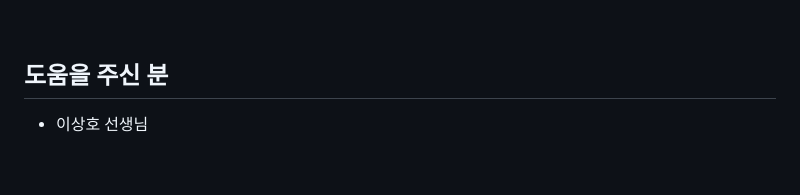
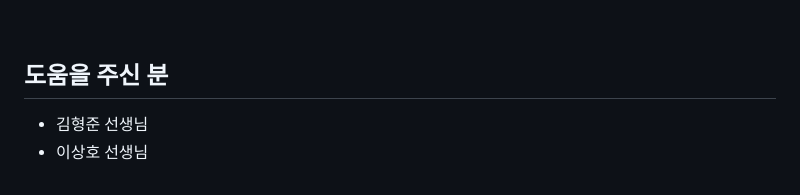
Before and after one commit to dtd08/Stamily, a Markdown page: README.md, the part around the change. GitHub-like rendering.

```diff
--- a/README.md
+++ b/README.md
@@ -154,4 +154,5 @@ Stamily란 라틴어로 **'안정'** 의 뜻을 가진 'stabilitas' 와 **'함
 
 
 ## 도움을 주신 분
+- 김형준 선생님
 - 이상호 선생님
```
